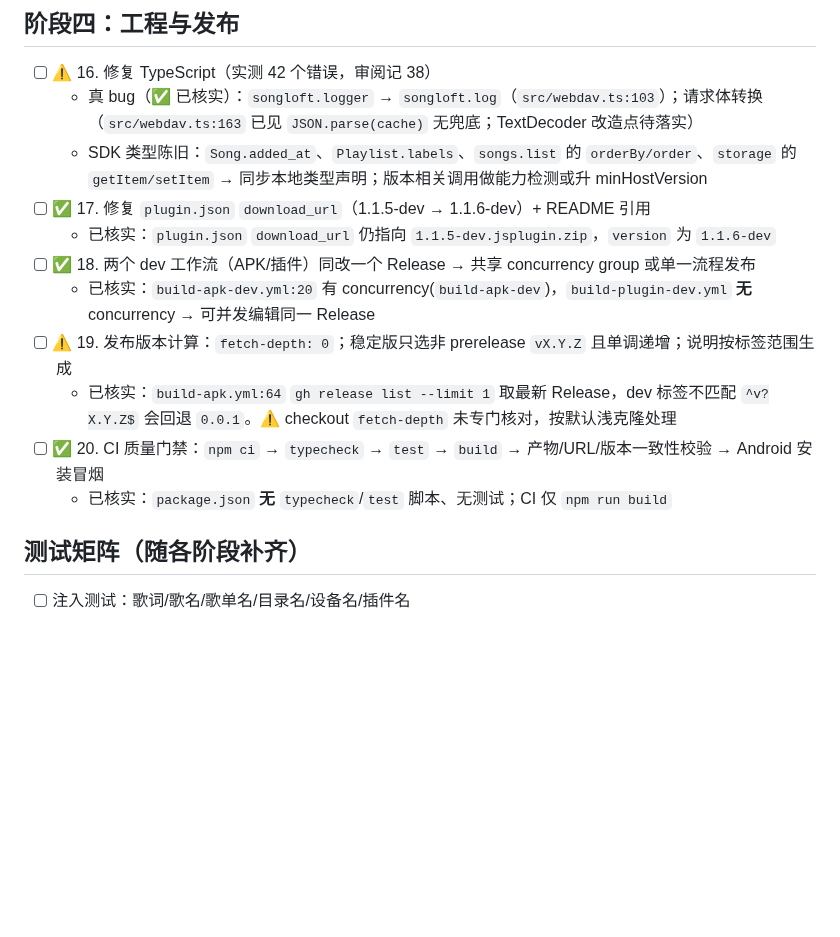
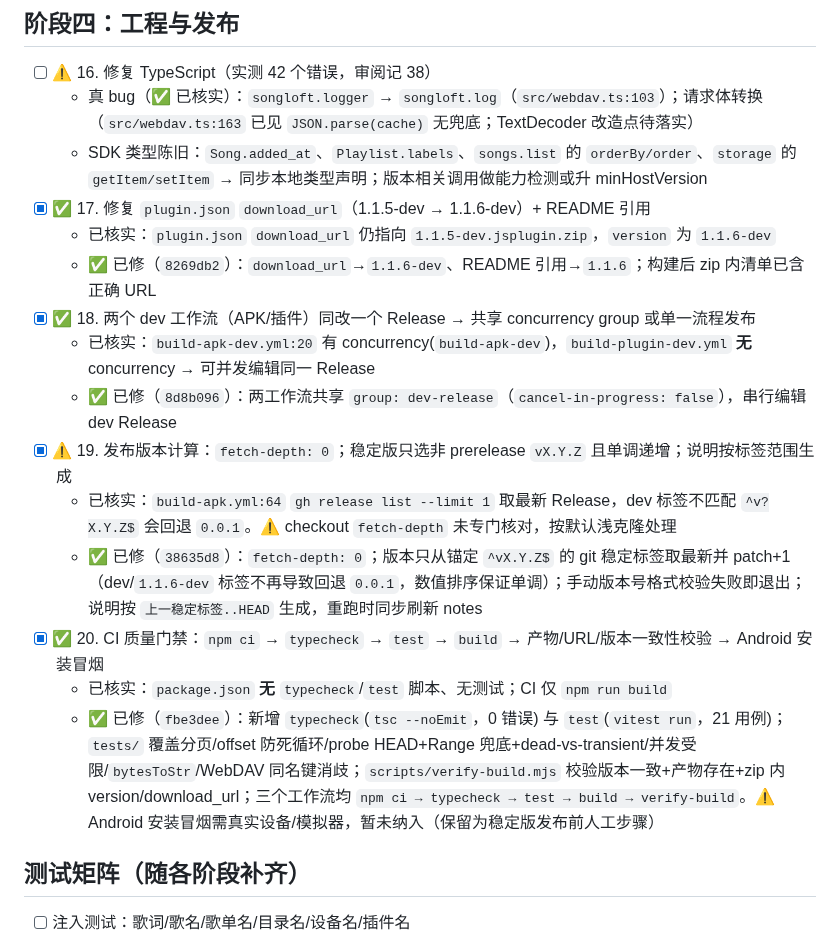
Before and after one commit to MbAIGC/songloft-plugin-iwebplayer-S, a Markdown page: docs/修复计划-基于GPT5.6审阅记录.md, the part around the change. Rendered like a GitHub page; blank space fills up the shorter version.

Commit message:
docs: mark #17-#20 verified+fixed in plan

```diff
--- a/docs/修复计划-基于GPT5.6审阅记录.md
+++ b/docs/修复计划-基于GPT5.6审阅记录.md
@@ -62,14 +62,18 @@
 - [ ] ⚠️ 16. 修复 TypeScript（实测 42 个错误，审阅记 38）
   - 真 bug（✅ 已核实）：`songloft.logger` → `songloft.log`（`src/webdav.ts:103`）；请求体转换（`src/webdav.ts:163` 已见 `JSON.parse(cache)` 无兜底；TextDecoder 改造点待落实）
   - SDK 类型陈旧：`Song.added_at`、`Playlist.labels`、`songs.list` 的 `orderBy/order`、`storage` 的 `getItem/setItem` → 同步本地类型声明；版本相关调用做能力检测或升 minHostVersion
-- [ ] ✅ 17. 修复 `plugin.json` `download_url`（1.1.5-dev → 1.1.6-dev）+ README 引用
+- [x] ✅ 17. 修复 `plugin.json` `download_url`（1.1.5-dev → 1.1.6-dev）+ README 引用
   - 已核实：`plugin.json` `download_url` 仍指向 `1.1.5-dev.jsplugin.zip`，`version` 为 `1.1.6-dev`
-- [ ] ✅ 18. 两个 dev 工作流（APK/插件）同改一个 Release → 共享 concurrency group 或单一流程发布
+  - ✅ 已修（`8269db2`）：`download_url`→`1.1.6-dev`、README 引用→`1.1.6`；构建后 zip 内清单已含正确 URL
+- [x] ✅ 18. 两个 dev 工作流（APK/插件）同改一个 Release → 共享 concurrency group 或单一流程发布
   - 已核实：`build-apk-dev.yml:20` 有 concurrency(`build-apk-dev`)，`build-plugin-dev.yml` **无** concurrency → 可并发编辑同一 Release
-- [ ] ⚠️ 19. 发布版本计算：`fetch-depth: 0`；稳定版只选非 prerelease `vX.Y.Z` 且单调递增；说明按标签范围生成
+  - ✅ 已修（`8d8b096`）：两工作流共享 `group: dev-release`（`cancel-in-progress: false`），串行编辑 dev Release
+- [x] ⚠️ 19. 发布版本计算：`fetch-depth: 0`；稳定版只选非 prerelease `vX.Y.Z` 且单调递增；说明按标签范围生成
   - 已核实：`build-apk.yml:64` `gh release list --limit 1` 取最新 Release，dev 标签不匹配 `^v?X.Y.Z$` 会回退 `0.0.1`。⚠️ checkout `fetch-depth` 未专门核对，按默认浅克隆处理
-- [ ] ✅ 20. CI 质量门禁：`npm ci` → `typecheck` → `test` → `build` → 产物/URL/版本一致性校验 → Android 安装冒烟
+  - ✅ 已修（`38635d8`）：`fetch-depth: 0`；版本只从锚定 `^vX.Y.Z$` 的 git 稳定标签取最新并 patch+1（dev/`1.1.6-dev` 标签不再导致回退 `0.0.1`，数值排序保证单调）；手动版本号格式校验失败即退出；说明按 `上一稳定标签..HEAD` 生成，重跑时同步刷新 notes
+- [x] ✅ 20. CI 质量门禁：`npm ci` → `typecheck` → `test` → `build` → 产物/URL/版本一致性校验 → Android 安装冒烟
   - 已核实：`package.json` **无** `typecheck`/`test` 脚本、无测试；CI 仅 `npm run build`
+  - ✅ 已修（`fbe3dee`）：新增 `typecheck`(`tsc --noEmit`，0 错误) 与 `test`(`vitest run`，21 用例)；`tests/` 覆盖分页/offset 防死循环/probe HEAD+Range 兜底+dead-vs-transient/并发受限/`bytesToStr`/WebDAV 同名键消歧；`scripts/verify-build.mjs` 校验版本一致+产物存在+zip 内 version/download_url；三个工作流均 `npm ci → typecheck → test → build → verify-build`。⚠️ Android 安装冒烟需真实设备/模拟器，暂未纳入（保留为稳定版发布前人工步骤）
 
 ## 测试矩阵（随各阶段补齐）
 
```
